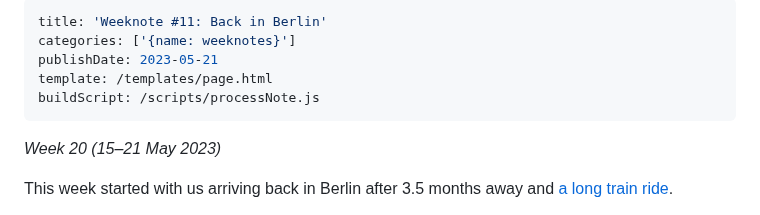
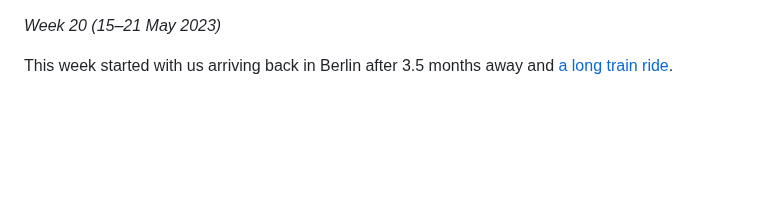
Before and after one commit to robinmetral/website, a Markdown page: weeknote-11-back-in-berlin.md, the part around the change. GitHub-like rendering; blank space fills up the shorter version.

Commit message:
Updated Note weeknote-11-back-in-berlin.md

```diff
--- a/weeknote-11-back-in-berlin.md
+++ b/weeknote-11-back-in-berlin.md
@@ -1,11 +1,3 @@
----
-title: 'Weeknote #11: Back in Berlin'
-categories: ['{name: weeknotes}']
-publishDate: 2023-05-21
-template: /templates/page.html
-buildScript: /scripts/processNote.js
----
-
 _Week 20 (15–21 May 2023)_
 
 This week started with us arriving back in Berlin after 3.5 months away and [a long train ride](/notes/weeknote-10-a-week-of-aperos/).
```
